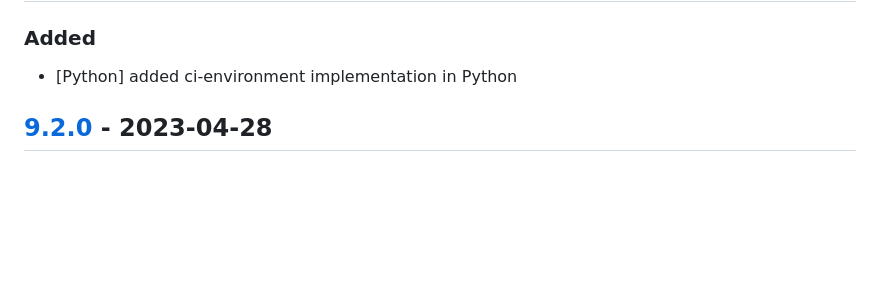
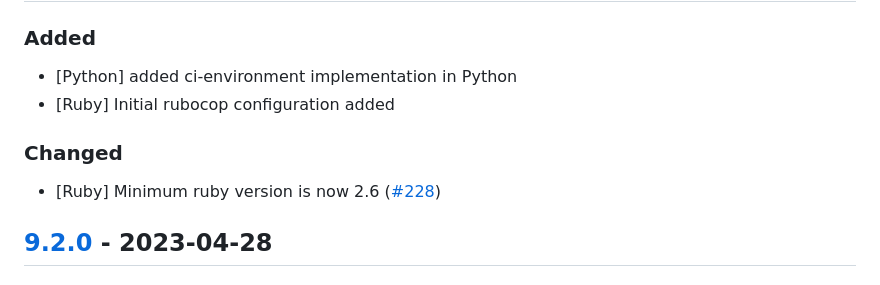
Before and after one commit to cucumber/ci-environment, a Markdown page: CHANGELOG.md, the part around the change. Drawn GitHub-style; blank space fills up the shorter version.

Commit message:
Add changelog note

```diff
--- a/CHANGELOG.md
+++ b/CHANGELOG.md
@@ -8,6 +8,10 @@ and this project adheres to [Semantic Versioning](http://semver.org/).
 ## [Unreleased]
 ### Added
 - [Python] added ci-environment implementation in Python
+- [Ruby] Initial rubocop configuration added
+
+### Changed
+- [Ruby] Minimum ruby version is now 2.6 ([#228](https://github.com/cucumber/ci-environment/pull/228))
 
 ## [9.2.0] - 2023-04-28
 ### Added
```
